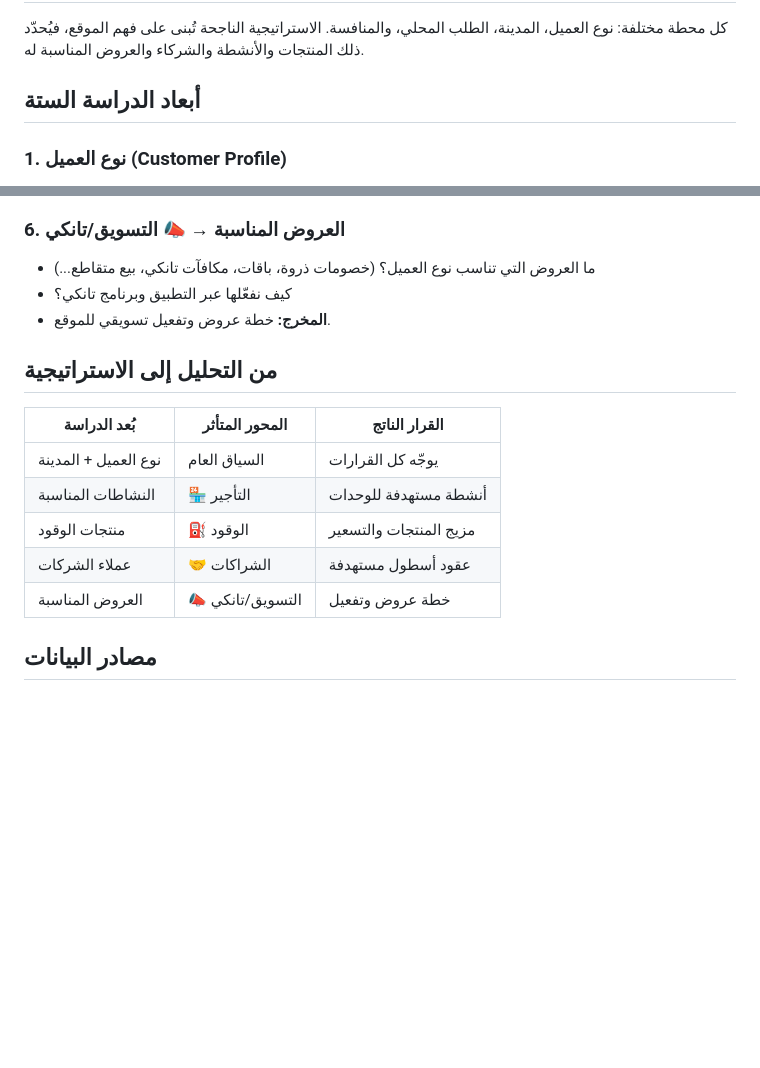
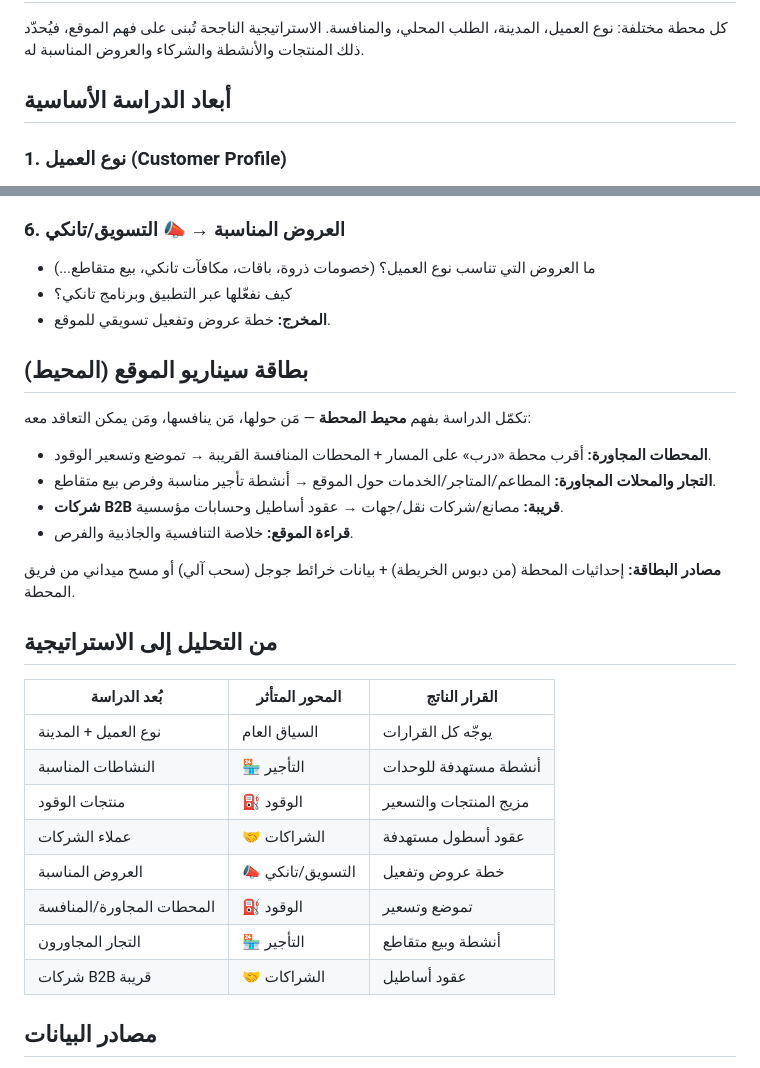
Before and after one commit to darbstations/khadija, a Markdown page: docs/site-study.md, 2 parts joined by grey strips. GitHub-like rendering; blank space fills up the shorter version.

Commit message:
إضافة بطاقة سيناريو الموقع (محيط المحطة)
- دراسة الموقع: بُعد "محيط الموقع" (محطات مجاورة/منافسة، تجار، شركات B2B)
- قالب المنفذ: قسم 2.6 بطاقة السيناريو
- ربط عناصر المحيط بالمحاور (وقود/تأجير/شراكات)

Co-Authored-By: Claude Opus 4.8 <noreply@anthropic.com>
Claude-Session: https://claude.ai/code/session_01VznLw2EiyBtgdsaViGrNMr

```diff
--- a/docs/site-study.md
+++ b/docs/site-study.md
@@ -11,7 +11,7 @@
 الناجحة تُبنى على فهم الموقع، فيُحدّد ذلك المنتجات والأنشطة والشركاء والعروض
 المناسبة له.
 
-## أبعاد الدراسة الستة
+## أبعاد الدراسة الأساسية
 
 ### 1. نوع العميل (Customer Profile)
 - من هم عملاء المحطة الغالبون؟ (أفراد، عائلات، سائقو شاحنات، موظفون، عابرو طرق...)
@@ -46,6 +46,20 @@
 - كيف نفعّلها عبر التطبيق وبرنامج تانكي؟
 - **المخرج:** خطة عروض وتفعيل تسويقي للموقع.
 
+## بطاقة سيناريو الموقع (المحيط)
+
+تكمّل الدراسة بفهم **محيط المحطة** — مَن حولها، مَن ينافسها، ومَن يمكن التعاقد معه:
+
+- **المحطات المجاورة:** أقرب محطة «درب» على المسار + المحطات المنافسة القريبة
+  → تموضع وتسعير الوقود.
+- **التجار والمحلات المجاورة:** المطاعم/المتاجر/الخدمات حول الموقع → أنشطة تأجير
+  مناسبة وفرص بيع متقاطع.
+- **شركات B2B قريبة:** مصانع/شركات نقل/جهات → عقود أساطيل وحسابات مؤسسية.
+- **قراءة الموقع:** خلاصة التنافسية والجاذبية والفرص.
+
+**مصادر البطاقة:** إحداثيات المحطة (من دبوس الخريطة) + بيانات خرائط جوجل
+(سحب آلي) أو مسح ميداني من فريق المحطة.
+
 ## من التحليل إلى الاستراتيجية
 
 | بُعد الدراسة | المحور المتأثر | القرار الناتج |
@@ -55,6 +69,9 @@
 | منتجات الوقود | ⛽ الوقود | مزيج المنتجات والتسعير |
 | عملاء الشركات | 🤝 الشراكات | عقود أسطول مستهدفة |
 | العروض المناسبة | 📣 التسويق/تانكي | خطة عروض وتفعيل |
+| المحطات المجاورة/المنافسة | ⛽ الوقود | تموضع وتسعير |
+| التجار المجاورون | 🏪 التأجير | أنشطة وبيع متقاطع |
+| شركات B2B قريبة | 🤝 الشراكات | عقود أساطيل |
 
 ## مصادر البيانات
 
```
Also changed, not shown: outlets/_TEMPLATE.md (+6 -0 lines).
